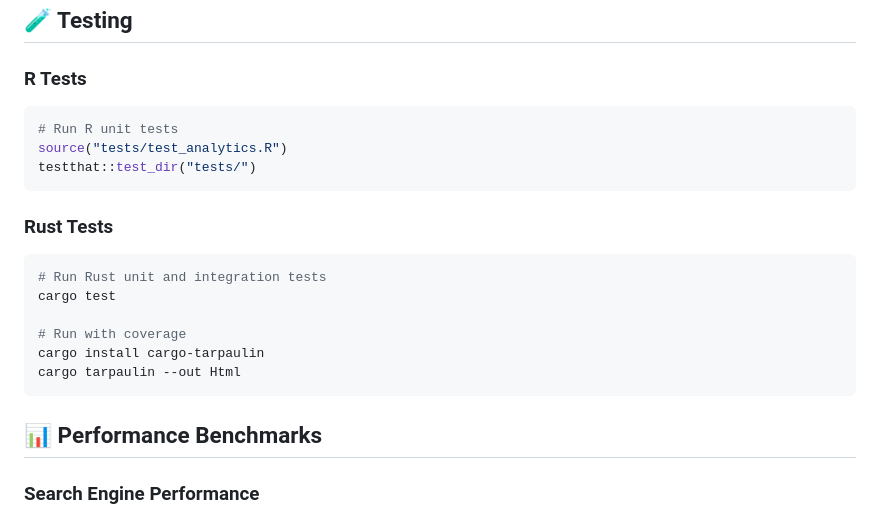
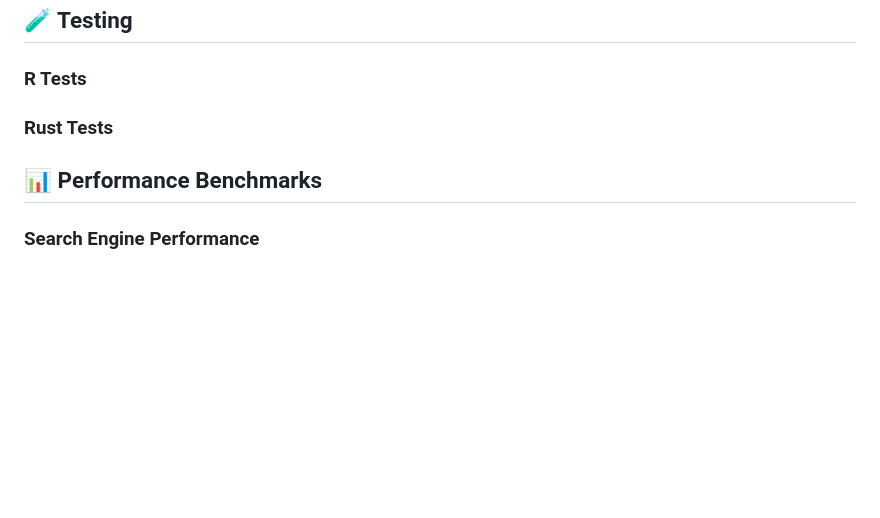
Before and after one commit to spusgh/SaaS_Apps, a Markdown page: VibeCoding/RRustLoanDataAnalysis/readme.md, the part around the change printed below. GitHub-like rendering; blank space fills up the shorter version.

````diff
--- a/VibeCoding/RRustLoanDataAnalysis/readme.md
+++ b/VibeCoding/RRustLoanDataAnalysis/readme.md
@@ -221,24 +109,9 @@ SearchQuery {
 ## 🧪 Testing
 
 ### R Tests
-```r
-# Run R unit tests
-source("tests/test_analytics.R")
-testthat::test_dir("tests/")
-```
-
 ### Rust Tests
-```bash
-# Run Rust unit and integration tests
-cargo test
-
-# Run with coverage
-cargo install cargo-tarpaulin
-cargo tarpaulin --out Html
-```
 
 ## 📊 Performance Benchmarks
-
 ### Search Engine Performance
 - **Index Build Time**: <2 seconds for 100K records
 - **Query Response Time**: <50ms for complex queries
````
Also changed, not shown: other parts of VibeCoding/RRustLoanDataAnalysis/readme.md (+2 -116 lines).
